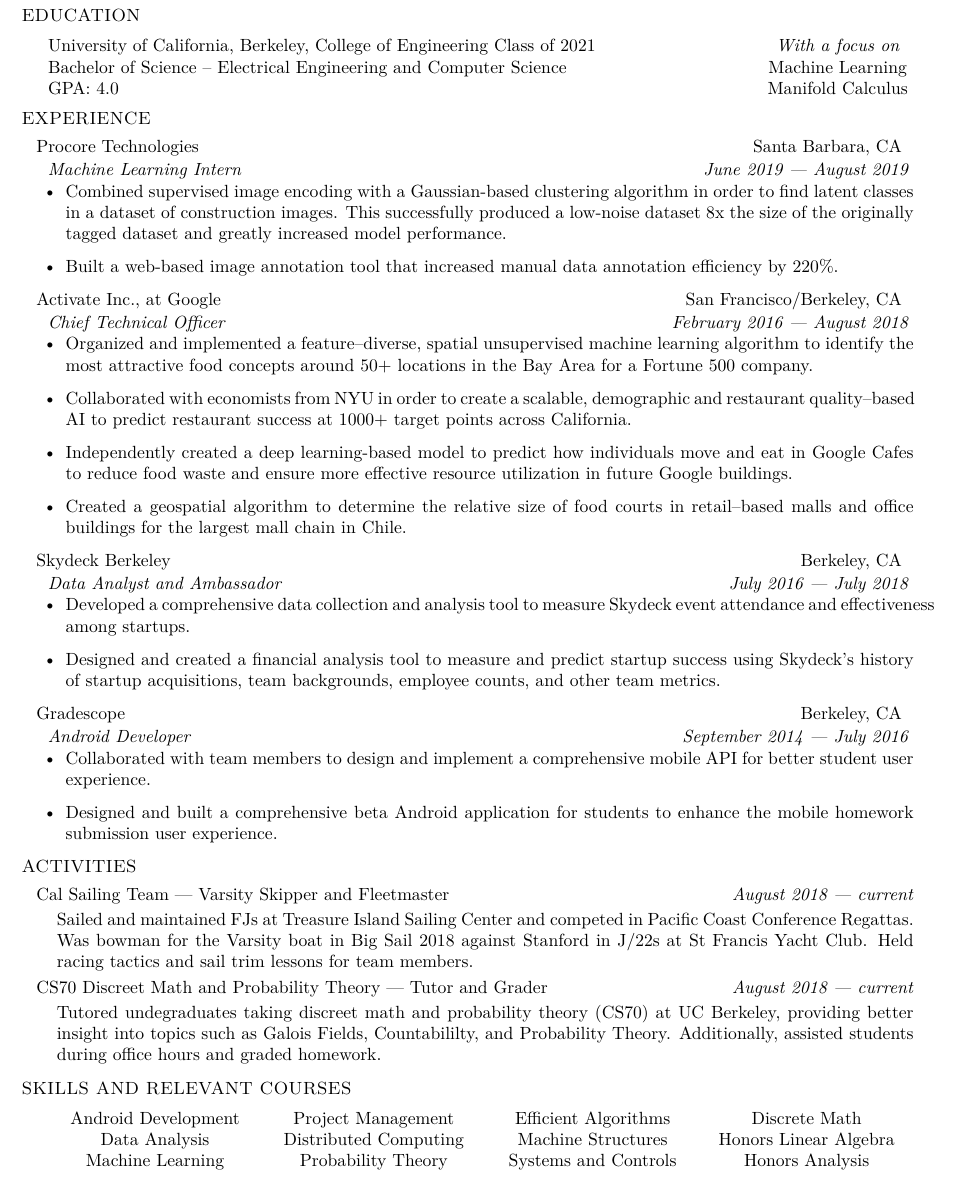
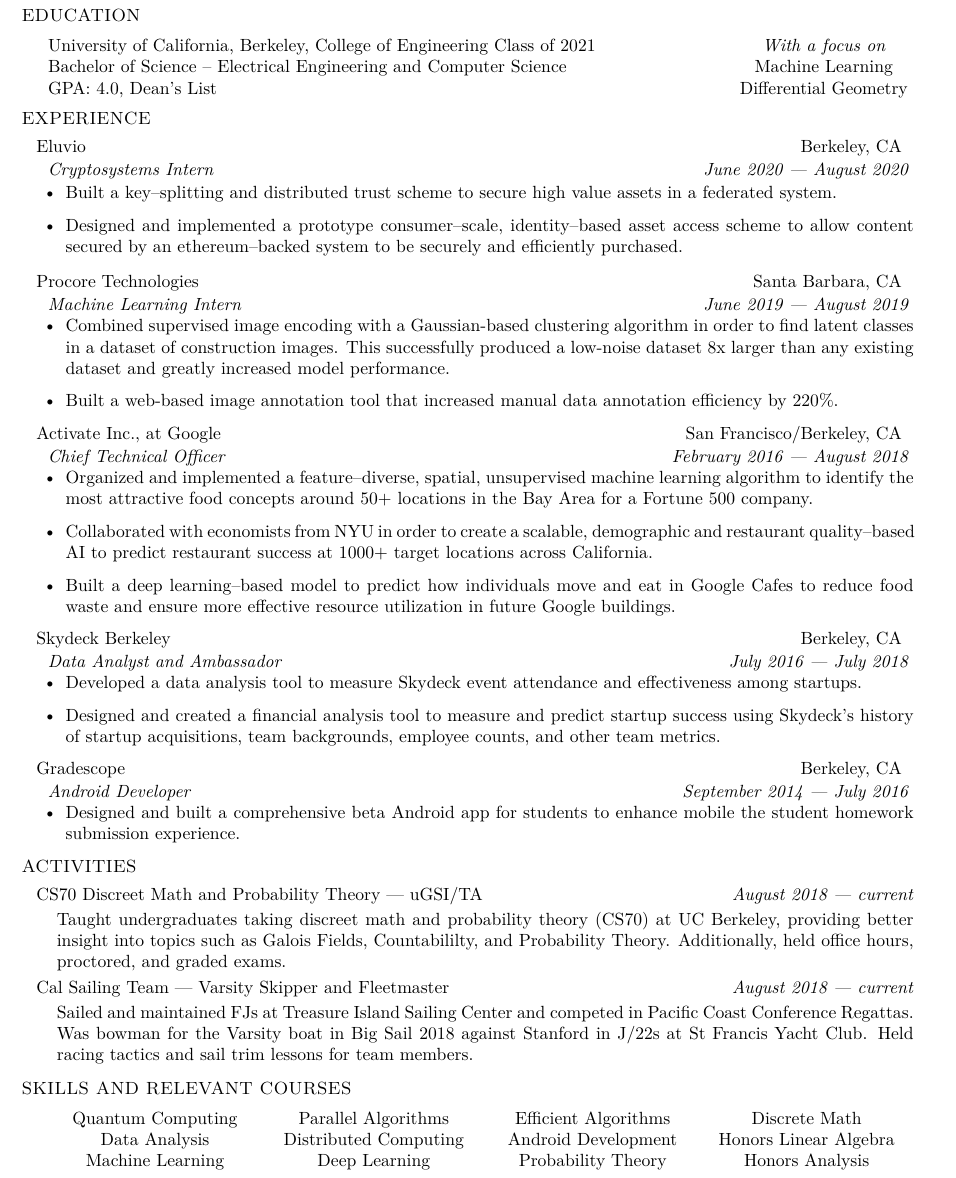
Before and after one commit to Aphoh/resume, a LaTeX CV (resume.tex): part of the page, cut so that both start at the same text. Compiled offline with XeLaTeX.

Commit message:
Update resume

```diff
--- a/resume.tex
+++ b/resume.tex
@@ -14,17 +14,24 @@
 
 \education{University of California, Berkeley, College of Engineering Class of 2021}
     {Bachelor of Science {\textendash} Electrical Engineering and Computer Science}
-{GPA: 4.0}{Machine Learning}{Manifold Calculus}
+{GPA: 4.0, Dean's List}{Machine Learning}{Differential Geometry}
 
 
 \section*{EXPERIENCE}
+
+        \employer{Eluvio}{Berkeley, CA}{Cryptosystems Intern}{June 2020 --- August 2020}
+
+                  \begin{accomplishments}
+                \item Built a key{\textendash}splitting and distributed trust scheme to secure high value assets in a federated system.
+                \item Designed and implemented a prototype consumer{\textendash}scale, identity{\textendash}based asset access scheme to allow content secured by an ethereum{\textendash}backed system to be securely and efficiently purchased.
+                  \end{accomplishments}
 
         \employer{Procore Technologies}{Santa Barbara, CA}
                 {Machine Learning Intern}
                 {June 2019 --- August 2019}
                     \begin{accomplishments}
                         \item Combined supervised image encoding with a Gaussian-based clustering algorithm in order to find latent classes in a dataset of construction images.
-                          This successfully produced a low-noise dataset 8x the size of the originally tagged dataset and greatly increased model performance.
+                          This successfully produced a low-noise dataset 8x larger than any existing dataset and greatly increased model performance.
                         \item Built a web-based image annotation tool that increased manual data annotation efficiency by 220\%.
                     \end{accomplishments}
 
@@ -32,10 +39,9 @@
 								{Chief Technical Officer}
 								{February 2016 --- August 2018}
 	                   \begin{accomplishments}
-	                    		\item Organized and implemented a feature{\textendash}diverse, spatial unsupervised machine learning algorithm to identify the most attractive food concepts around 50+ locations in the Bay Area for a Fortune 500 company.
-	                    		\item Collaborated with economists from NYU in order to create a scalable, demographic and restaurant quality{\textendash}based AI to predict restaurant success at 1000+ target points across California.
-	                    		\item Independently created a deep learning-based model to predict how individuals move and eat in Google Cafes to reduce food waste and ensure more effective resource utilization in future Google buildings.
-	                    		\item Created a geospatial algorithm to determine the relative size of food courts in retail{\textendash}based malls and office buildings for the largest mall chain in Chile.
+	                    		\item Organized and implemented a feature{\textendash}diverse, spatial, unsupervised machine learning algorithm to identify the most attractive food concepts around 50+ locations in the Bay Area for a Fortune 500 company.
+	                    		\item Collaborated with economists from NYU in order to create a scalable, demographic and restaurant quality{\textendash}based AI to predict restaurant success at 1000+ target locations across California.
+                          \item Built a deep learning{\textendash}based model to predict how individuals move and eat in Google Cafes to reduce food waste and ensure more effective resource utilization in future Google buildings.
 	                    \end{accomplishments}
 
 
@@ -43,7 +49,7 @@
 	   			{Data Analyst and Ambassador}
 	   			{July 2016 --- July 2018}
 			  		\begin{accomplishments}
-	                   		\item Developed a comprehensive data collection and analysis tool to measure Skydeck event attendance and effectiveness among startups.
+	                   		\item Developed a data analysis tool to measure Skydeck event attendance and effectiveness among startups.
 	                   		\item Designed and created a financial analysis tool to measure and predict startup success using Skydeck's history of startup acquisitions, team backgrounds, employee counts, and other team metrics.
 	                  \end{accomplishments}
 
@@ -51,17 +57,17 @@
                 \employer{Gradescope}{Berkeley, CA}
                 {Android Developer}{September 2014 --- July 2016}
                  			\begin{accomplishments}
-                   			\item Collaborated with team members to design and implement a comprehensive mobile API for better student user experience.
-                   			\item Designed and built a comprehensive beta Android application for students to enhance the mobile homework submission user experience.
+                   			\item Designed and built a comprehensive beta Android app for students to enhance mobile the student homework submission experience.
                   		 \end{accomplishments}
 
 
 \section*{ACTIVITIES}
+        \project{CS70 Discreet Math and Probability Theory --- uGSI/TA }{August 2018 --- current}
+        {Taught undergraduates taking discreet math and probability theory (CS70) at UC Berkeley, providing better insight into topics such as Galois Fields, Countabililty, and Probability Theory. Additionally, held office hours, proctored, and graded exams.}
+
 \project{Cal Sailing Team --- Varsity Skipper and Fleetmaster}{August 2018 --- current}
         {Sailed and maintained FJs at Treasure Island Sailing Center and competed in Pacific Coast Conference Regattas. Was bowman for the Varsity boat in Big Sail 2018 against Stanford in J/22s at St Francis Yacht Club. Held racing tactics and sail trim lessons for team members.}
 
-        \project{CS70 Discreet Math and Probability Theory --- Tutor and Grader}{August 2018 --- current}
-				{Tutored undegraduates taking discreet math and probability theory (CS70) at UC Berkeley, providing 	better insight into topics such as Galois Fields, Countabililty, and Probability Theory. Additionally, assisted students during office hours and graded homework.}
 
 
         %\project{Computer Science Education at Berkeley High School}
@@ -71,9 +77,9 @@
 \section*{SKILLS AND RELEVANT COURSES}
 				\setlength{\columnsep}{.5pt}
 				\begin{tabu}{X[2c]X[2.1c]X[2c]X[2c]}
-					Android Development  & Project Management & Efficient Algorithms & Discrete Math \\
-					Data Analysis 			   & Distributed Computing & Machine Structures & Honors Linear Algebra \\
-					Machine Learning		   & Probability Theory & Systems and Controls & Honors Analysis \\
+					Quantum Computing    & Parallel Algorithms & Efficient Algorithms & Discrete Math \\
+					Data Analysis 			   & Distributed Computing & Android Development & Honors Linear Algebra \\
+          Machine Learning		   & Deep Learning & Probability Theory & Honors Analysis \\
 				\end{tabu}
 
 \end{document}
```
Also changed, not shown: resume.pdf.
